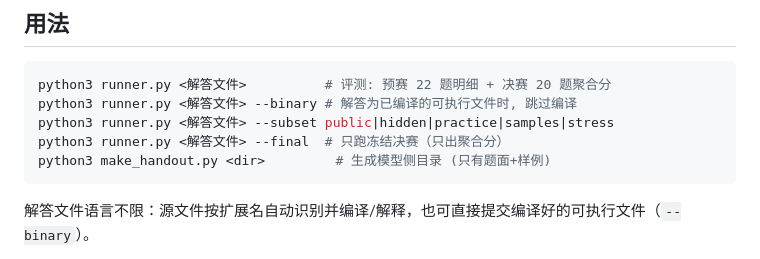
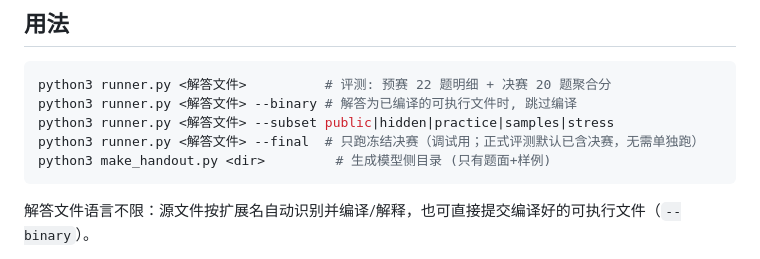
Before and after one commit to exynos967/edgecloud-bench, a Markdown page: README.md, the part around the change. Rendered like a GitHub page.

Commit message:
docs(readme): 注明正式评测默认已含决赛, --final 仅为调试用

````diff
--- a/README.md
+++ b/README.md
@@ -41,7 +41,7 @@ Score = 1000 × ( w_tp·clamp(tp; tp_base, tp_UB) + w_c·clamp(dist; dist_base,
 python3 runner.py <解答文件>          # 评测: 预赛 22 题明细 + 决赛 20 题聚合分
 python3 runner.py <解答文件> --binary # 解答为已编译的可执行文件时, 跳过编译
 python3 runner.py <解答文件> --subset public|hidden|practice|samples|stress
-python3 runner.py <解答文件> --final  # 只跑冻结决赛（只出聚合分）
+python3 runner.py <解答文件> --final  # 只跑冻结决赛（调试用；正式评测默认已含决赛，无需单独跑）
 python3 make_handout.py <dir>         # 生成模型侧目录 (只有题面+样例)
 ```
 
````
